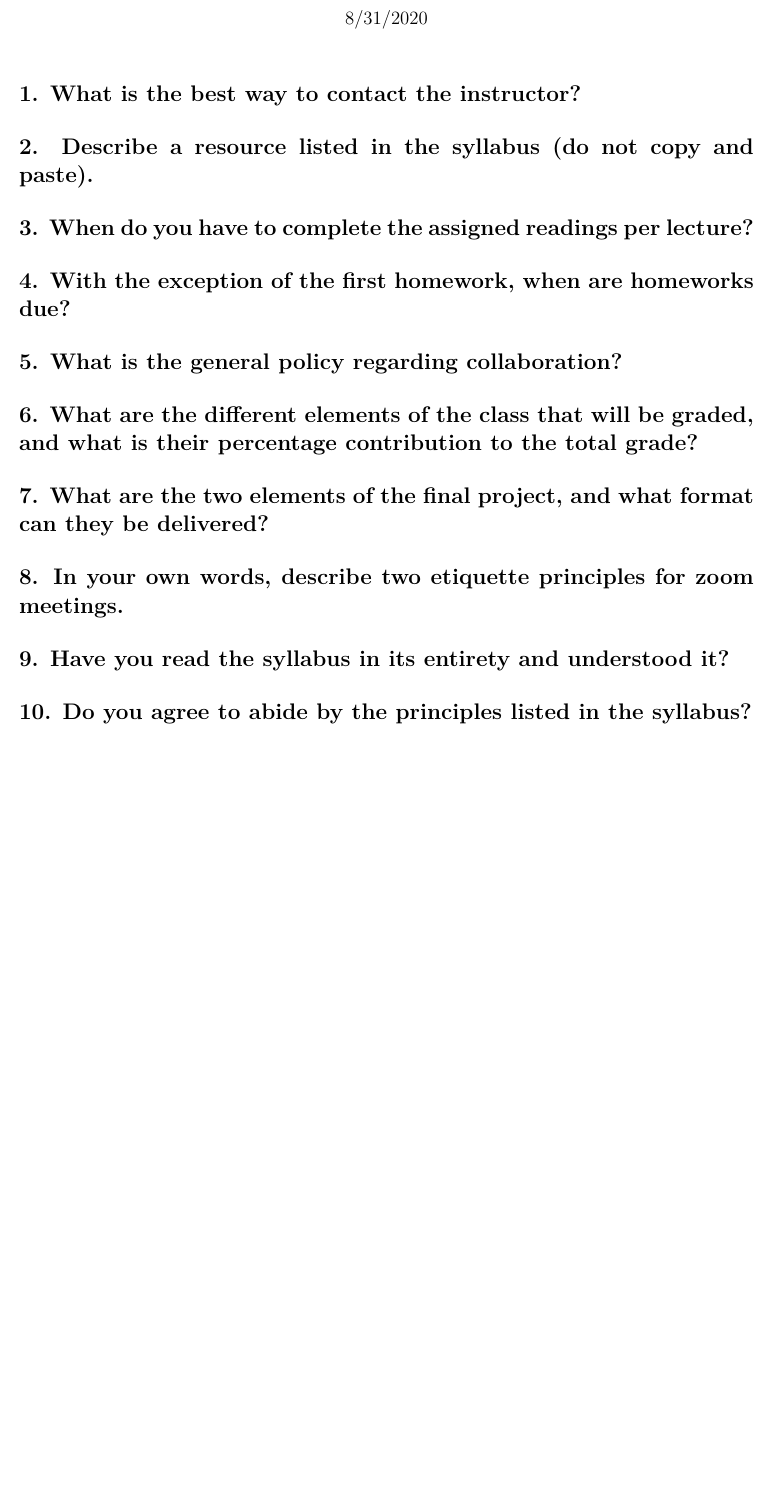
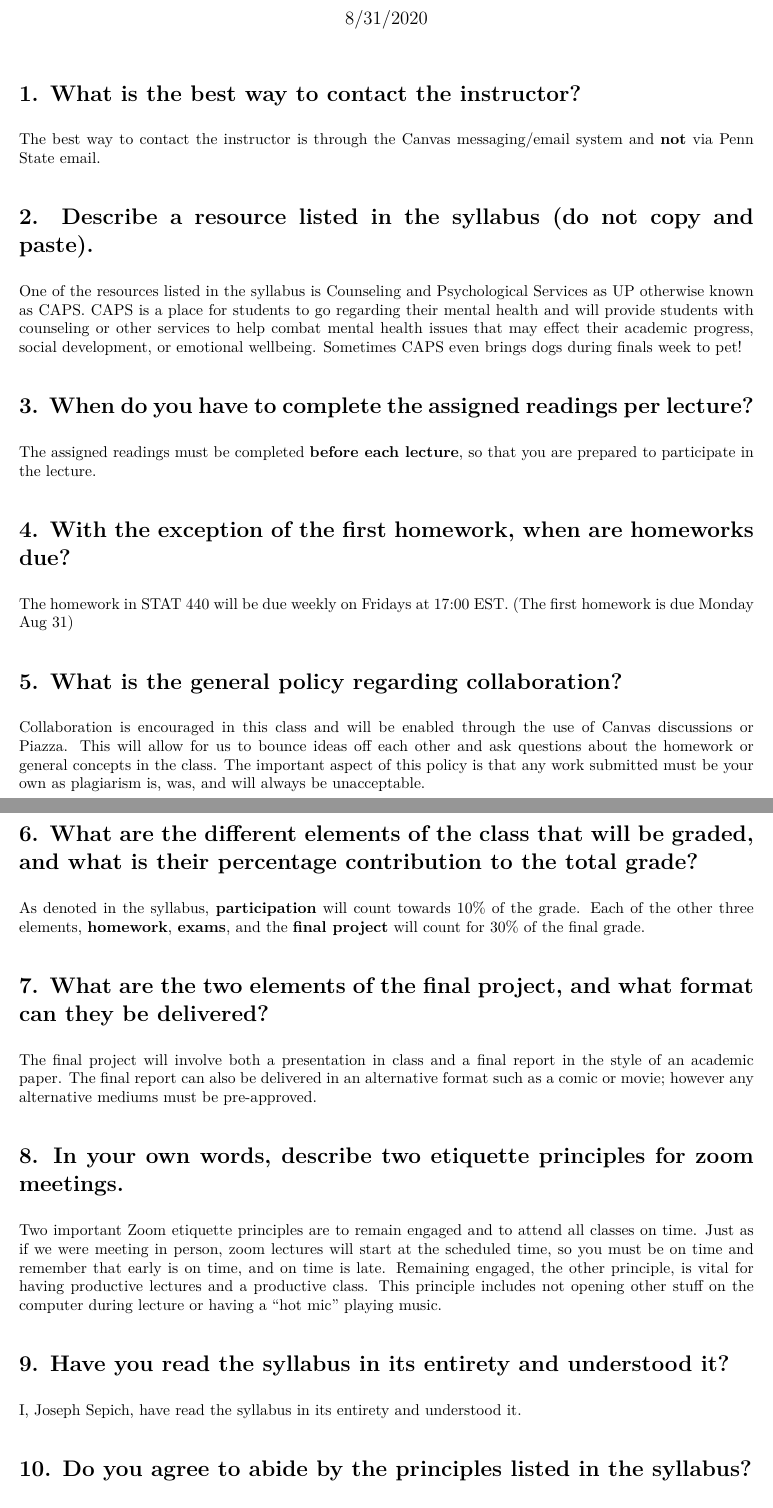
Before and after one commit to bevvvvv/FA2020-CompStats, an R Markdown document (HW01.Rmd): part of page 1 of 3 before the commit and two parts of pages 1 and 2 of 4 after it, the two joined at a grey line, cut so that both start at the same text, the shorter picture padded with empty space. The pictures show the output file HW01.pdf that the author committed with the source.

Commit message:
syllabus questions

```diff
--- a/HW01.Rmd
+++ b/HW01.Rmd
@@ -13,19 +13,36 @@ knitr::opts_chunk$set(echo = TRUE)
 
 # 1. What is the best way to contact the instructor?
 
+The best way to contact the instructor is through the Canvas messaging/email system and **not** via Penn State email.
+
 # 2. Describe a resource listed in the syllabus (do not copy and paste).
+
+One of the resources listed in the syllabus is Counseling and Psychological Services as UP otherwise known as CAPS. CAPS is a place for students to go regarding their mental health and will provide students with counseling or other services to help combat mental health issues that may effect their academic progress, social development, or emotional wellbeing. Sometimes CAPS even brings dogs during finals week to pet!
 
 # 3. When do you have to complete the assigned readings per lecture?
 
+The assigned readings must be completed **before each lecture**, so that you are prepared to participate in the lecture.
+
 # 4. With the exception of the first homework, when are homeworks due?
+
+The homework in STAT 440 will be due weekly on Fridays at 17:00 EST. (The first homework is due Monday Aug 31)
 
 # 5. What is the general policy regarding collaboration?
 
+Collaboration is encouraged in this class and will be enabled through the use of Canvas discussions or Piazza. This will allow for us to bounce ideas off each other and ask questions about the homework or general concepts in the class. The important aspect of this policy is that any work submitted must be your own as plagiarism is, was, and will always be unacceptable.
+
 # 6. What are the different elements of the class that will be graded, and what is their percentage contribution to the total grade?
+
+As denoted in the syllabus, **participation** will count towards 10% of the grade. Each of the other three elements, **homework**, **exams**, and the **final project** will count for 30% of the final grade.
 
 # 7. What are the two elements of the final project, and what format can they be delivered?
 
+The final project will involve both a presentation in class and a final report in the style of an academic paper. The final report can also be delivered in an alternative format such as a comic or movie; however any alternative mediums must be pre-approved.
+
 # 8. In your own words, describe two etiquette principles for zoom meetings.
+
+Two important Zoom etiquette principles are to remain engaged and to attend all classes on time. Just as if we were meeting in person, zoom lectures will start at the scheduled time, so you must be on time and remember that early is on time, and on time is late. Remaining engaged, the other principle, is vital for having productive lectures and a productive class. This principle includes not opening other stuff on the computer during lecture or having a "hot mic" playing music.
 
 # 9. Have you read the syllabus in its entirety and understood it?
 
+I, Joseph Sepich, have read the syllabus in its entirety and understood it.
```
Also changed, not shown: HW01.pdf, HW01.Rmd (3 more changed lines).
